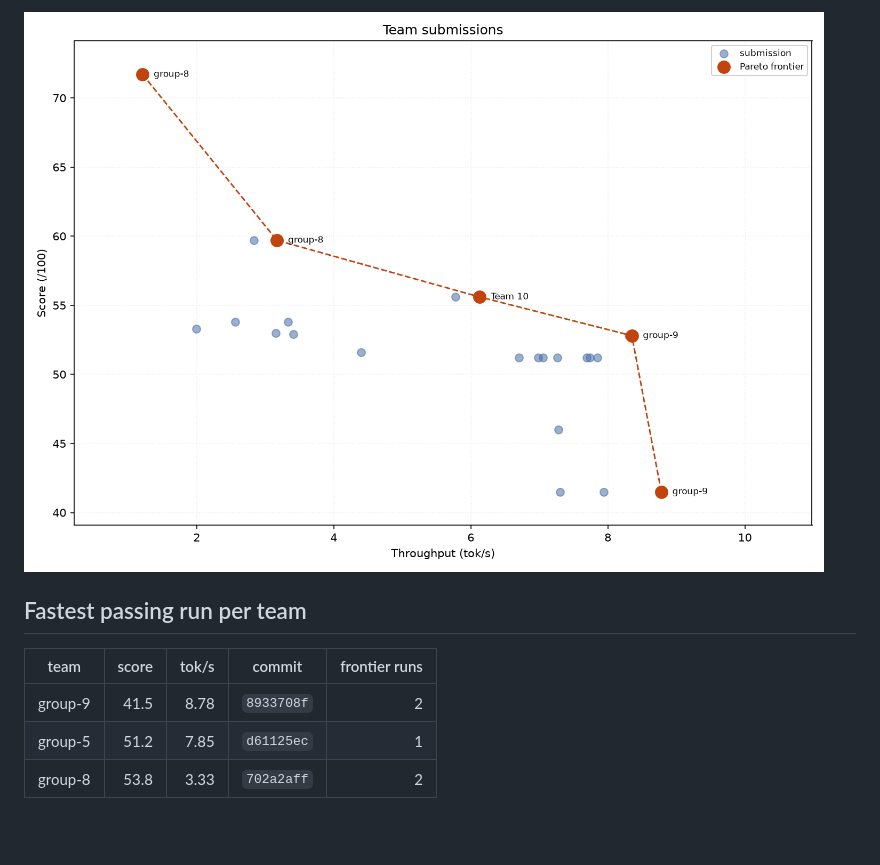
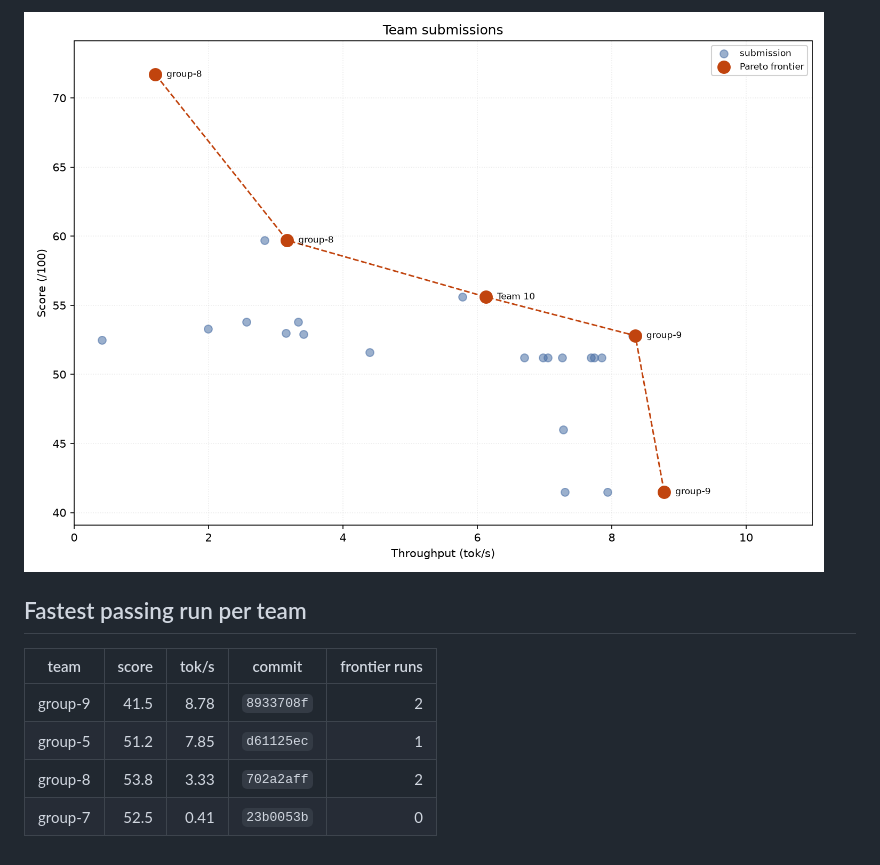
Before and after one commit to ECE382M-20/results, a Markdown page: README.md, the part around one of its changes. GitHub-like rendering; pictures changed too: summary/pareto.png; blank space fills up the shorter version.

Commit message:
result: group-7 23b0053b

```diff
--- a/README.md
+++ b/README.md
@@ -11,3 +11,4 @@ Generated 2026-11-17 04:09:21 UTC · 24 run(s) across 3 team(s).
 | group-9 | 41.5 | 8.78 | `8933708f` | 2 |
 | group-5 | 51.2 | 7.85 | `d61125ec` | 1 |
 | group-8 | 53.8 | 3.33 | `702a2aff` | 2 |
+| group-7 | 52.5 | 0.41 | `23b0053b` | 0 |
```
Also changed, not shown: other parts of README.md (+1 -1 lines), 4 other files.
